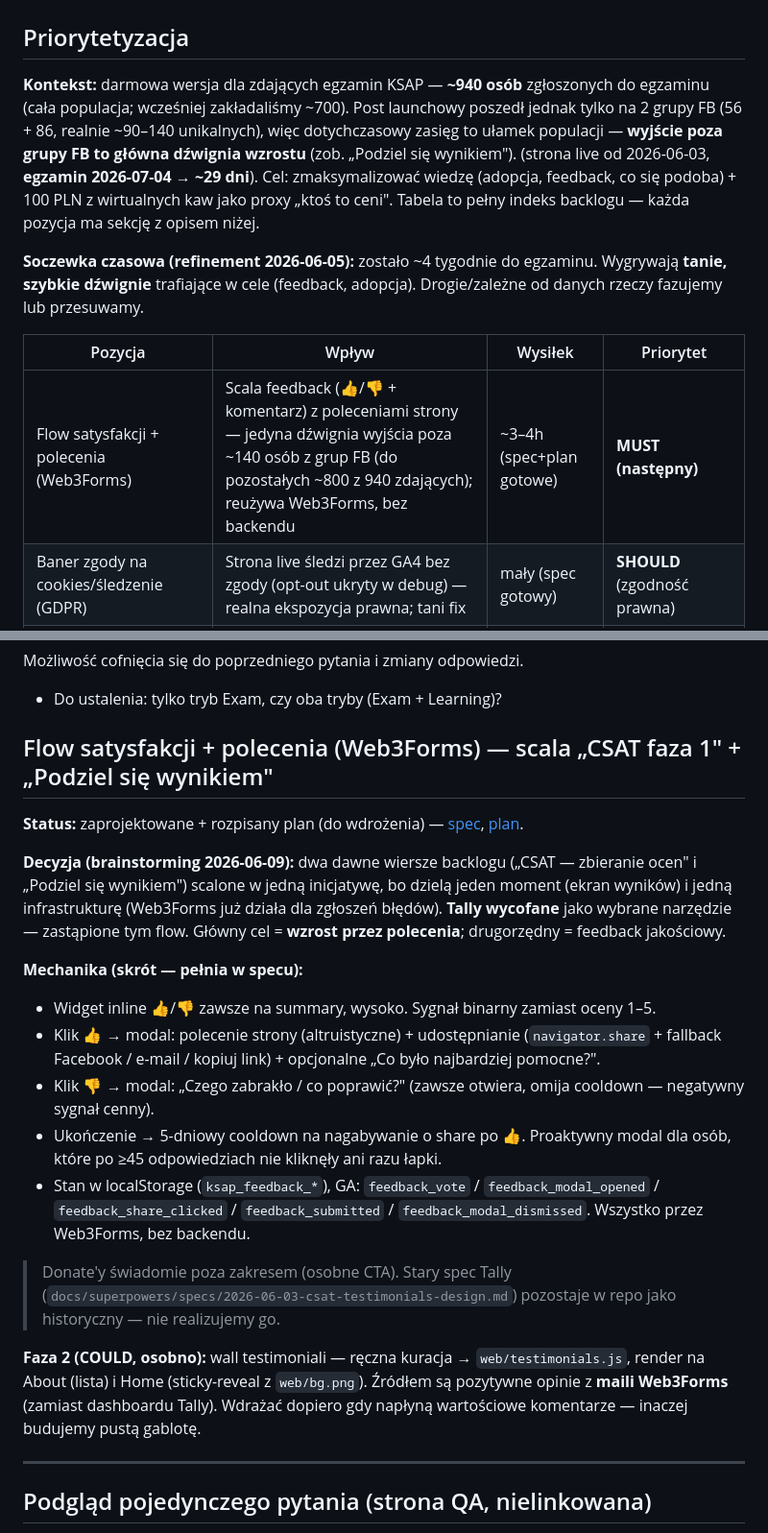
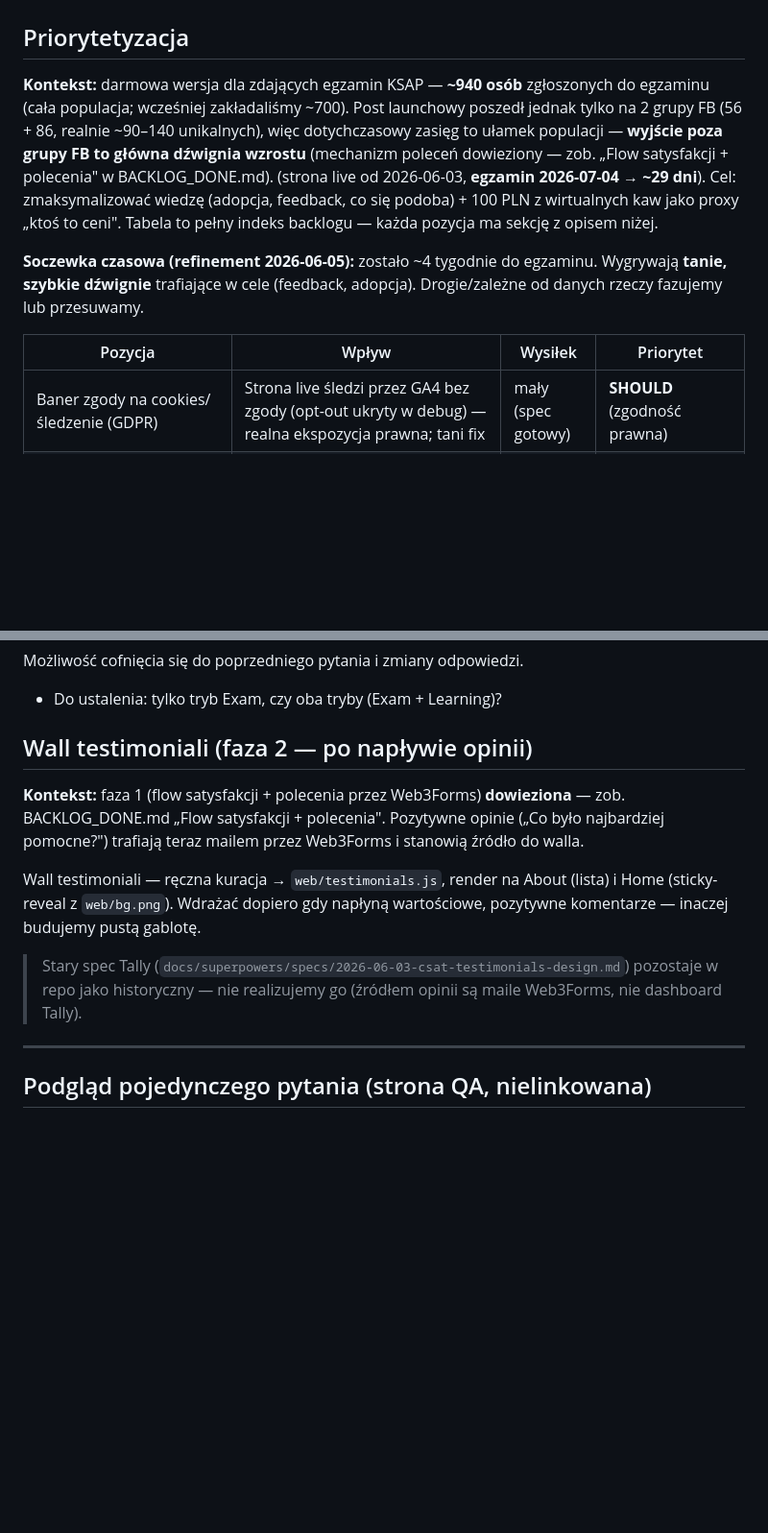
Before and after one commit to michalkutra/competences-mkis, a Markdown page: BACKLOG.md, 2 parts joined by grey strips. Shown at 96% size. Rendered like a GitHub page; blank space fills up the shorter version.

```diff
--- a/BACKLOG.md
+++ b/BACKLOG.md
@@ -2,13 +2,12 @@
 
 ## Priorytetyzacja
 
-**Kontekst:** darmowa wersja dla zdających egzamin KSAP — **~940 osób** zgłoszonych do egzaminu (cała populacja; wcześniej zakładaliśmy ~700). Post launchowy poszedł jednak tylko na 2 grupy FB (56 + 86, realnie ~90–140 unikalnych), więc dotychczasowy zasięg to ułamek populacji — **wyjście poza grupy FB to główna dźwignia wzrostu** (zob. „Podziel się wynikiem"). (strona live od 2026-06-03, **egzamin 2026-07-04 → ~29 dni**). Cel: zmaksymalizować wiedzę (adopcja, feedback, co się podoba) + 100 PLN z wirtualnych kaw jako proxy „ktoś to ceni". Tabela to pełny indeks backlogu — każda pozycja ma sekcję z opisem niżej.
+**Kontekst:** darmowa wersja dla zdających egzamin KSAP — **~940 osób** zgłoszonych do egzaminu (cała populacja; wcześniej zakładaliśmy ~700). Post launchowy poszedł jednak tylko na 2 grupy FB (56 + 86, realnie ~90–140 unikalnych), więc dotychczasowy zasięg to ułamek populacji — **wyjście poza grupy FB to główna dźwignia wzrostu** (mechanizm poleceń dowieziony — zob. „Flow satysfakcji + polecenia" w BACKLOG_DONE.md). (strona live od 2026-06-03, **egzamin 2026-07-04 → ~29 dni**). Cel: zmaksymalizować wiedzę (adopcja, feedback, co się podoba) + 100 PLN z wirtualnych kaw jako proxy „ktoś to ceni". Tabela to pełny indeks backlogu — każda pozycja ma sekcję z opisem niżej.
 
 **Soczewka czasowa (refinement 2026-06-05):** zostało ~4 tygodnie do egzaminu. Wygrywają **tanie, szybkie dźwignie** trafiające w cele (feedback, adopcja). Drogie/zależne od danych rzeczy fazujemy lub przesuwamy.
 
 | Pozycja | Wpływ | Wysiłek | Priorytet |
 |---|---|---|---|
-| Flow satysfakcji + polecenia (Web3Forms) | Scala feedback (👍/👎 + komentarz) z poleceniami strony — jedyna dźwignia wyjścia poza ~140 osób z grup FB (do pozostałych ~800 z 940 zdających); reużywa Web3Forms, bez backendu | ~3–4h (spec+plan gotowe) | **MUST (następny)** |
 | Baner zgody na cookies/śledzenie (GDPR) | Strona live śledzi przez GA4 bez zgody (opt-out ukryty w debug) — realna ekspozycja prawna; tani fix | mały (spec gotowy) | **SHOULD** (zgodność prawna) |
 | Wall testimoniali (faza 2) | Social proof na Home/About — ale nie ma czego pokazać, póki nie napłyną pozytywne opinie (zależność danych); źródło = maile z Web3Forms | średni | COULD (po napływie opinii z Web3Forms) |
 | Adaptacyjny dobór wg słabości (per-typ floor+flex; per-pytanie = tryb „Powtórka błędów") | Nauka na błędach przed egzaminem — realna wartość edukacyjna w oknie 4 tyg. | średni | COULD (post-launch) |
@@ -39,22 +38,13 @@ Możliwość cofnięcia się do poprzedniego pytania i zmiany odpowiedzi.
 
 - Do ustalenia: tylko tryb Exam, czy oba tryby (Exam + Learning)?
 
-## Flow satysfakcji + polecenia (Web3Forms) — scala „CSAT faza 1" + „Podziel się wynikiem"
+## Wall testimoniali (faza 2 — po napływie opinii)
 
-**Status:** zaprojektowane + rozpisany plan (do wdrożenia) — [spec](docs/superpowers/specs/2026-06-09-feedback-referral-flow-design.md), [plan](docs/superpowers/plans/2026-06-09-feedback-referral-flow.md).
+**Kontekst:** faza 1 (flow satysfakcji + polecenia przez Web3Forms) **dowieziona** — zob. BACKLOG_DONE.md „Flow satysfakcji + polecenia". Pozytywne opinie („Co było najbardziej pomocne?") trafiają teraz mailem przez Web3Forms i stanowią źródło do walla.
 
-**Decyzja (brainstorming 2026-06-09):** dwa dawne wiersze backlogu („CSAT — zbieranie ocen" i „Podziel się wynikiem") scalone w jedną inicjatywę, bo dzielą jeden moment (ekran wyników) i jedną infrastrukturę (Web3Forms już działa dla zgłoszeń błędów). **Tally wycofane** jako wybrane narzędzie — zastąpione tym flow. Główny cel = **wzrost przez polecenia**; drugorzędny = feedback jakościowy.
+Wall testimoniali — ręczna kuracja → `web/testimonials.js`, render na About (lista) i Home (sticky-reveal z `web/bg.png`). Wdrażać dopiero gdy napłyną wartościowe, pozytywne komentarze — inaczej budujemy pustą gablotę.
 
-**Mechanika (skrót — pełnia w specu):**
-- Widget inline 👍/👎 zawsze na summary, wysoko. Sygnał binarny zamiast oceny 1–5.
-- Klik 👍 → modal: polecenie strony (altruistyczne) + udostępnianie (`navigator.share` + fallback Facebook / e-mail / kopiuj link) + opcjonalne „Co było najbardziej pomocne?".
-- Klik 👎 → modal: „Czego zabrakło / co poprawić?" (zawsze otwiera, omija cooldown — negatywny sygnał cenny).
-- Ukończenie → 5-dniowy cooldown na nagabywanie o share po 👍. Proaktywny modal dla osób, które po ≥45 odpowiedziach nie kliknęły ani razu łapki.
-- Stan w localStorage (`ksap_feedback_*`), GA: `feedback_vote` / `feedback_modal_opened` / `feedback_share_clicked` / `feedback_submitted` / `feedback_modal_dismissed`. Wszystko przez Web3Forms, bez backendu.
-
-> Donate'y świadomie poza zakresem (osobne CTA). Stary spec Tally (`docs/superpowers/specs/2026-06-03-csat-testimonials-design.md`) pozostaje w repo jako historyczny — nie realizujemy go.
-
-**Faza 2 (COULD, osobno):** wall testimoniali — ręczna kuracja → `web/testimonials.js`, render na About (lista) i Home (sticky-reveal z `web/bg.png`). Źródłem są pozytywne opinie z **maili Web3Forms** (zamiast dashboardu Tally). Wdrażać dopiero gdy napłyną wartościowe komentarze — inaczej budujemy pustą gablotę.
+> Stary spec Tally (`docs/superpowers/specs/2026-06-03-csat-testimonials-design.md`) pozostaje w repo jako historyczny — nie realizujemy go (źródłem opinii są maile Web3Forms, nie dashboard Tally).
 
 ---
 
```
Also changed, not shown: BACKLOG_DONE.md (+16 -0 lines).
